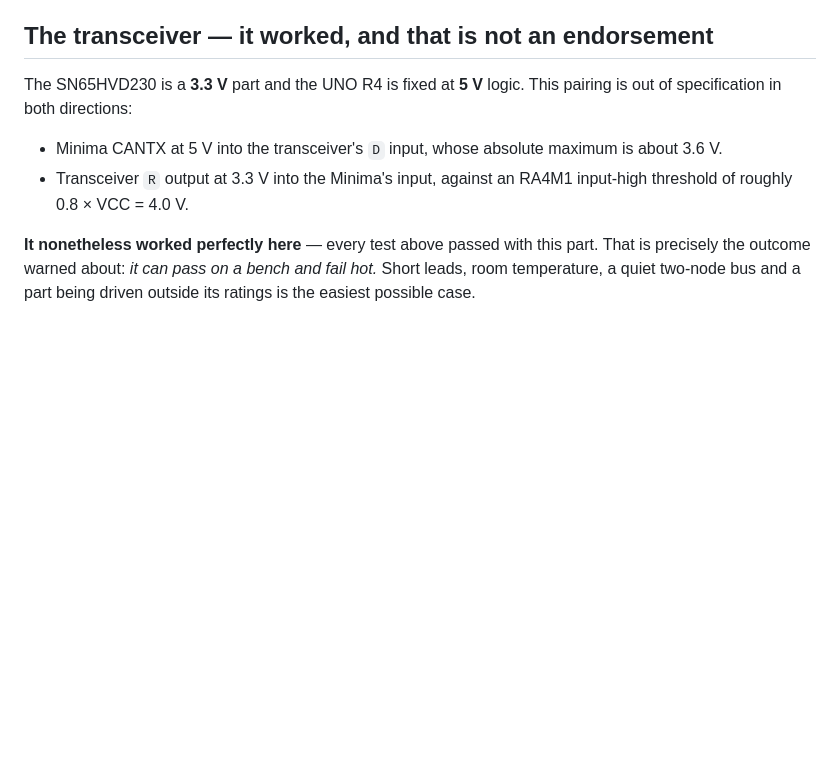
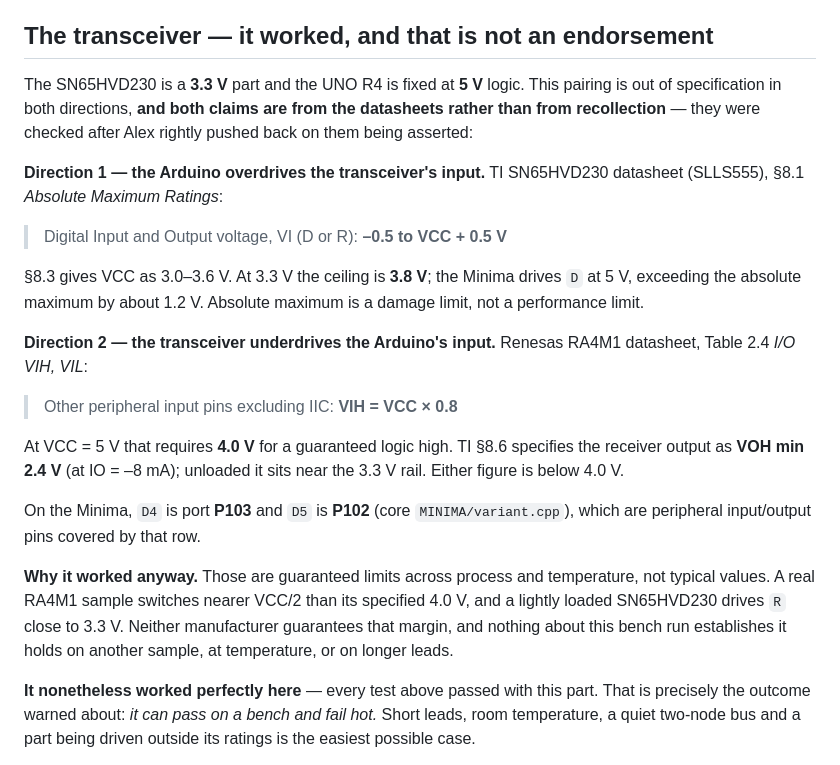
Before and after one commit to Alex-Pennington/ArduinoHydraulicScale, a Markdown page: findings/2026-09-20-two-node-bench.md, the part around the change. Rendered like a GitHub page; blank space fills up the shorter version.

Commit message:
PLC #4: cite the datasheets for the 3.3 V / 5 V warning instead of asserting it
Alex pushed back on the transceiver warning being stated from recollection and
asked for sources. He was right to. Both claims check out, and both are now
quoted with their section numbers rather than left as my say-so.

TI SN65HVD230 (SLLS555) section 8.1, Absolute Maximum Ratings:
  Digital Input and Output voltage, VI (D or R): -0.5 to VCC + 0.5 V
Section 8.3 gives VCC as 3.0 to 3.6 V, so the ceiling at 3.3 V is 3.8 V. The
Minima drives D at 5 V, over the ABSOLUTE MAXIMUM by about 1.2 V -- a damage
limit, not a performance limit.

Renesas RA4M1 datasheet, Table 2.4 I/O VIH VIL:
  Other peripheral input pins excluding IIC: VIH = VCC x 0.8
At VCC = 5 V that is 4.0 V for a guaranteed logic high. TI section 8.6 specifies
the receiver output at VOH min 2.4 V and unloaded it sits near 3.3 V. Both are
below 4.0 V.

Pin identity nailed down too: on the Minima D4 is port P103 and D5 is P102, per
the core's MINIMA/variant.cpp, and those are peripheral pins covered by that row.

WHY IT WORKED ANYWAY, which is the part worth keeping: those are guaranteed
limits across process and temperature, not typical values. A real RA4M1 sample
switches nearer VCC/2 than its specified 4.0 V and a lightly loaded SN65HVD230
drives R close to its rail. Neither manufacturer guarantees that margin, and one
passing bench run on one sample at room temperature establishes nothing about
another sample, at temperature, on longer leads. The conclusion is unchanged --
the tractor wants a 5 V part -- but it now rests on quoted limits rather than on
memory.

Datasheets were downloaded and read for this commit rather than recalled.

Co-Authored-By: Claude Opus 5 (1M context) <noreply@anthropic.com>

```diff
--- a/findings/2026-09-20-two-node-bench.md
+++ b/findings/2026-09-20-two-node-bench.md
@@ -98,12 +98,36 @@ every half second. The drain cadence problem is unchanged.
 ## The transceiver — it worked, and that is not an endorsement
 
 The SN65HVD230 is a **3.3 V** part and the UNO R4 is fixed at **5 V** logic. This
-pairing is out of specification in both directions:
+pairing is out of specification in both directions, **and both claims are from the
+datasheets rather than from recollection** — they were checked after Alex rightly
+pushed back on them being asserted:
 
-- Minima CANTX at 5 V into the transceiver's `D` input, whose absolute maximum is
-  about 3.6 V.
-- Transceiver `R` output at 3.3 V into the Minima's input, against an RA4M1
-  input-high threshold of roughly 0.8 × VCC = 4.0 V.
+**Direction 1 — the Arduino overdrives the transceiver's input.**
+TI SN65HVD230 datasheet (SLLS555), §8.1 *Absolute Maximum Ratings*:
+
+> Digital Input and Output voltage, VI (D or R): **–0.5 to VCC + 0.5 V**
+
+§8.3 gives VCC as 3.0–3.6 V. At 3.3 V the ceiling is **3.8 V**; the Minima drives
+`D` at 5 V, exceeding the absolute maximum by about 1.2 V. Absolute maximum is a
+damage limit, not a performance limit.
+
+**Direction 2 — the transceiver underdrives the Arduino's input.**
+Renesas RA4M1 datasheet, Table 2.4 *I/O VIH, VIL*:
+
+> Other peripheral input pins excluding IIC: **VIH = VCC × 0.8**
+
+At VCC = 5 V that requires **4.0 V** for a guaranteed logic high. TI §8.6 specifies
+the receiver output as **VOH min 2.4 V** (at IO = –8 mA); unloaded it sits near the
+3.3 V rail. Either figure is below 4.0 V.
+
+On the Minima, `D4` is port **P103** and `D5` is **P102** (core `MINIMA/variant.cpp`),
+which are peripheral input/output pins covered by that row.
+
+**Why it worked anyway.** Those are guaranteed limits across process and
+temperature, not typical values. A real RA4M1 sample switches nearer VCC/2 than
+its specified 4.0 V, and a lightly loaded SN65HVD230 drives `R` close to 3.3 V.
+Neither manufacturer guarantees that margin, and nothing about this bench run
+establishes it holds on another sample, at temperature, or on longer leads.
 
 **It nonetheless worked perfectly here** — every test above passed with this
 part. That is precisely the outcome warned about: *it can pass on a bench and
```
